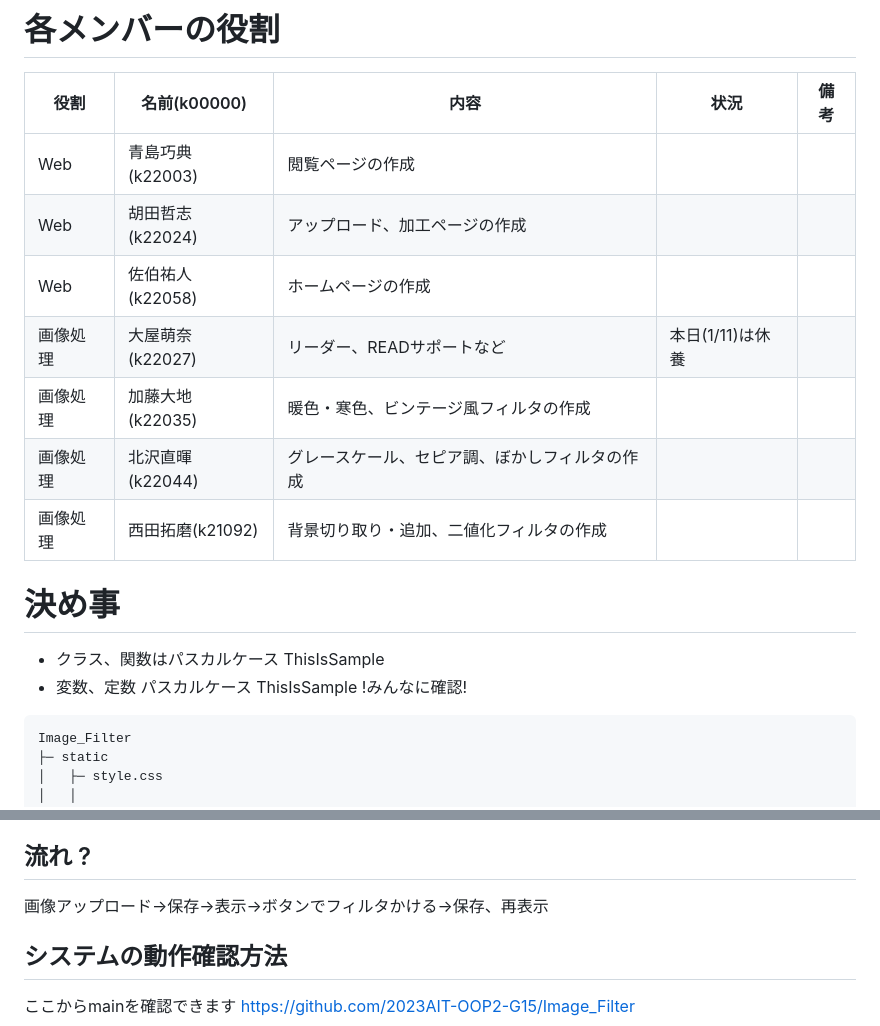
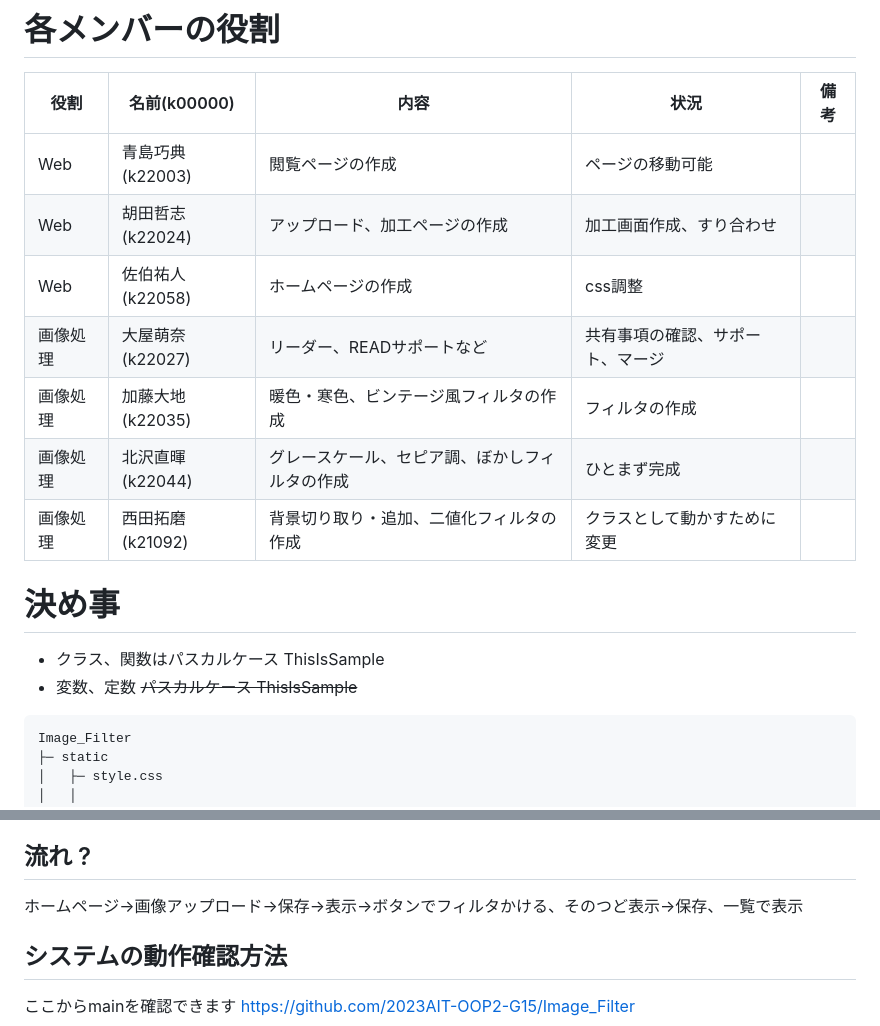
Before and after one commit to 2023AIT-OOP2-G15/Image_Filter, a Markdown page: README.md, 2 parts joined by grey strips. Drawn GitHub-style.

Commit message:
README.md 作業状況更新

````diff
--- a/README.md
+++ b/README.md
@@ -10,18 +10,18 @@
 
 |役割|名前(k00000)|内容|状況|備考|
 |---|---|---|---|---|
-|Web|青島巧典(k22003)|閲覧ページの作成|||
-|Web|胡田哲志(k22024)|アップロード、加工ページの作成|||
-|Web|佐伯祐人(k22058)|ホームページの作成|||
-|画像処理|大屋萌奈(k22027)|リーダー、READサポートなど|本日(1/11)は休養||
-|画像処理|加藤大地(k22035)|暖色・寒色、ビンテージ風フィルタの作成|||
-|画像処理|北沢直暉(k22044)|グレースケール、セピア調、ぼかしフィルタの作成|||
-|画像処理|西田拓磨(k21092)|背景切り取り・追加、二値化フィルタの作成|||
+|Web|青島巧典(k22003)|閲覧ページの作成|ページの移動可能||
+|Web|胡田哲志(k22024)|アップロード、加工ページの作成|加工画面作成、すり合わせ||
+|Web|佐伯祐人(k22058)|ホームページの作成|css調整||
+|画像処理|大屋萌奈(k22027)|リーダー、READサポートなど|共有事項の確認、サポート、マージ||
+|画像処理|加藤大地(k22035)|暖色・寒色、ビンテージ風フィルタの作成|フィルタの作成||
+|画像処理|北沢直暉(k22044)|グレースケール、セピア調、ぼかしフィルタの作成|ひとまず完成||
+|画像処理|西田拓磨(k21092)|背景切り取り・追加、二値化フィルタの作成|クラスとして動かすために変更||
 
 # 決め事
 
 - クラス、関数はパスカルケース ThisIsSample
-- 変数、定数 パスカルケース ThisIsSample !みんなに確認!
+- 変数、定数 ~~パスカルケース ThisIsSample~~
 
 ```
 Image_Filter
@@ -100,7 +100,7 @@ Image_Filter
 
 ## 流れ ?
 
-画像アップロード->保存->表示->ボタンでフィルタかける->保存、再表示
+ホームページ->画像アップロード->保存->表示->ボタンでフィルタかける、そのつど表示->保存、一覧で表示
 
 ## システムの動作確認方法
 ここからmainを確認できます
````
Also changed, not shown: 作業報告レポートのテンプレート.md (+4 -4 lines).
